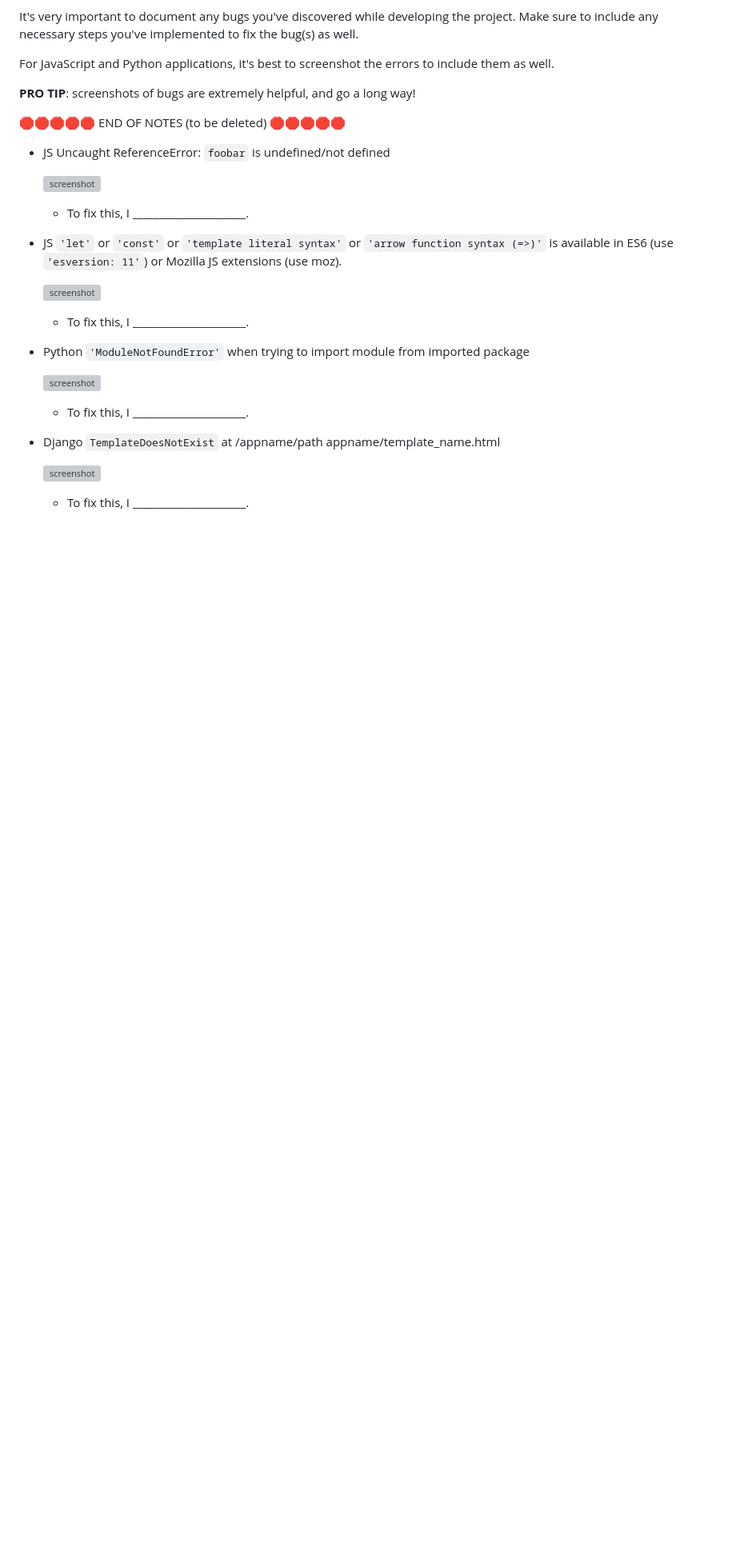
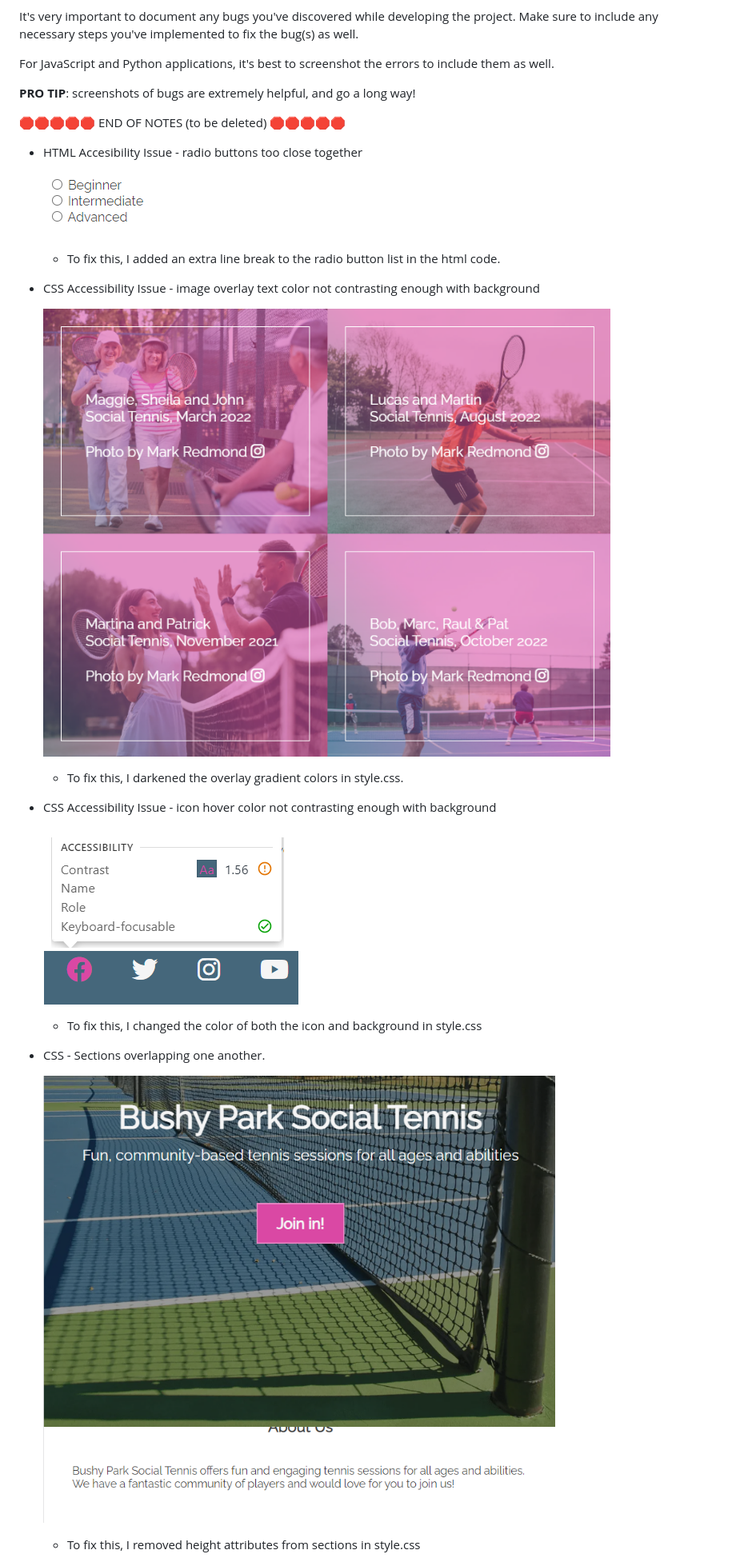
Before and after one commit to LewisMDillon/Bushy-Park-Social-Tennis, a Markdown page: TESTING.md, the part around the change printed below. Shown: that part at 80% size. GitHub-like rendering; pictures changed too: documentation/bug01.png (added), documentation/bug02.png (added), documentation/bug03.png (added); blank space fills up the shorter version; grey boxes are pictures that could not be loaded.

```diff
--- a/TESTING.md
+++ b/TESTING.md
@@ -98,27 +98,27 @@ For JavaScript and Python applications, it's best to screenshot the errors to in
 
 🛑🛑🛑🛑🛑 END OF NOTES (to be deleted) 🛑🛑🛑🛑🛑
 
-- JS Uncaught ReferenceError: `foobar` is undefined/not defined
+- HTML Accesibility Issue - radio buttons too close together
 
     ![screenshot](documentation/bug01.png)
 
-    - To fix this, I _____________________.
+    - To fix this, I added an extra line break to the radio button list in the html code.
 
-- JS `'let'` or `'const'` or `'template literal syntax'` or `'arrow function syntax (=>)'` is available in ES6 (use `'esversion: 11'`) or Mozilla JS extensions (use moz).
+- CSS Accessibility Issue - image overlay text color not contrasting enough with background
 
     ![screenshot](documentation/bug02.png)
 
-    - To fix this, I _____________________.
+    - To fix this, I darkened the overlay gradient colors in style.css.
 
-- Python `'ModuleNotFoundError'` when trying to import module from imported package
+- CSS Accessibility Issue - icon hover color not contrasting enough with background
 
     ![screenshot](documentation/bug03.png)
 
-    - To fix this, I _____________________.
+    - To fix this, I changed the color of both the icon and background in style.css
 
-- Django `TemplateDoesNotExist` at /appname/path appname/template_name.html
+- CSS - Sections overlapping one another.
 
     ![screenshot](documentation/bug04.png)
 
-    - To fix this, I _____________________.
+    - To fix this, I removed height attributes from sections in style.css
 
```
Also changed, not shown: other parts of TESTING.md (+3 -3 lines), documentation/bug05.png (added).
